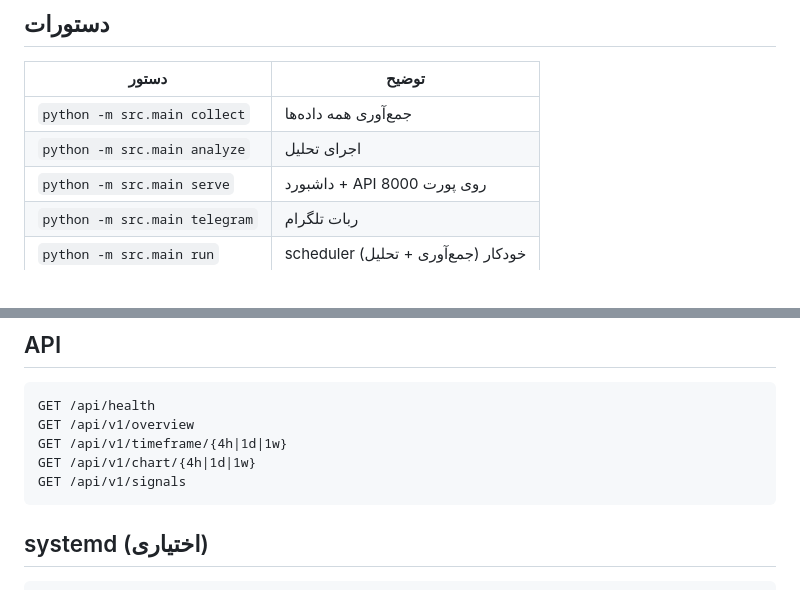
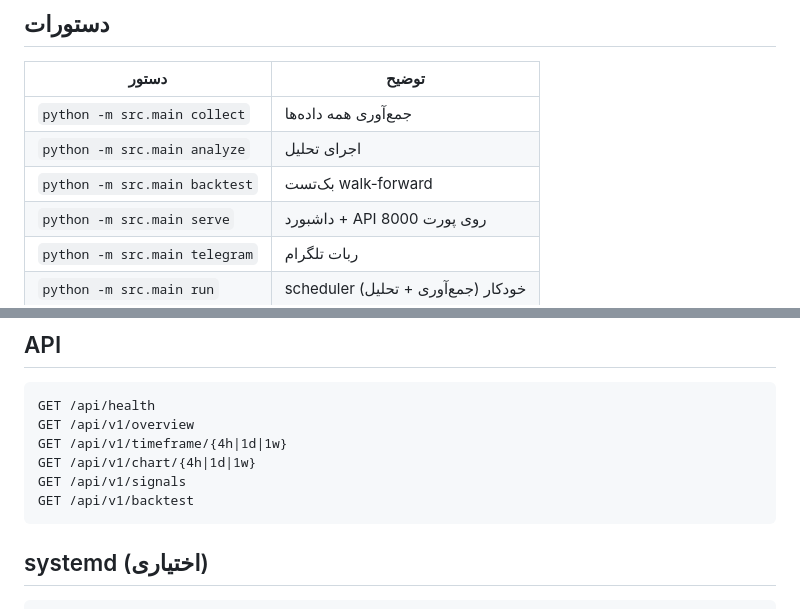
Before and after one commit to mr-BigJay/btc-analyzer-v2, a Markdown page: README.md, 2 parts joined by grey strips. Drawn GitHub-style.

````diff
--- a/README.md
+++ b/README.md
@@ -59,6 +59,7 @@ PYTHONPATH=. python -m src.main analyze
 |--------|--------|
 | `python -m src.main collect` | جمع‌آوری همه داده‌ها |
 | `python -m src.main analyze` | اجرای تحلیل |
+| `python -m src.main backtest` | بک‌تست walk-forward |
 | `python -m src.main serve` | داشبورد + API روی پورت 8000 |
 | `python -m src.main telegram` | ربات تلگرام |
 | `python -m src.main run` | scheduler خودکار (جمع‌آوری + تحلیل) |
@@ -93,6 +94,7 @@ GET /api/v1/overview
 GET /api/v1/timeframe/{4h|1d|1w}
 GET /api/v1/chart/{4h|1d|1w}
 GET /api/v1/signals
+GET /api/v1/backtest
 ```
 
 ## systemd (اختیاری)
````
